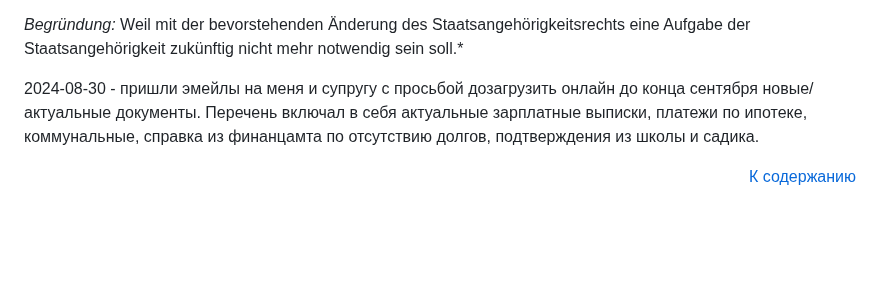
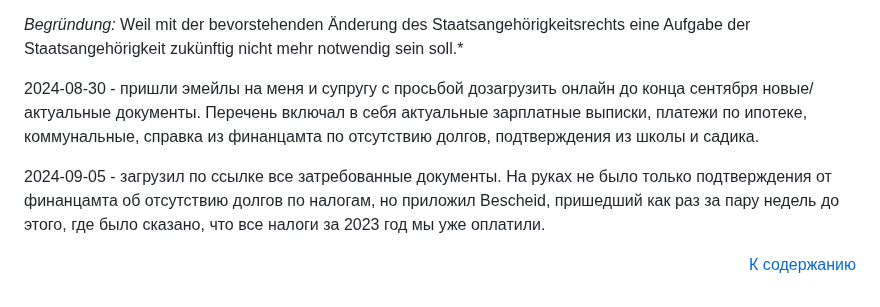
Before and after one commit to arkhipkin/arkhipkin.github.io, a Markdown page: 4_einbuergerung/main.md, the part around the change. Drawn GitHub-style; blank space fills up the shorter version.

Commit message:
2024-09-05 - Update

```diff
--- a/4_einbuergerung/main.md
+++ b/4_einbuergerung/main.md
@@ -188,4 +188,6 @@
 2024-08-30 - пришли эмейлы на меня и супругу с просьбой дозагрузить онлайн до конца сентября новые/актуальные документы.
 Перечень включал в себя актуальные зарплатные выписки, платежи по ипотеке, коммунальные, справка из финанцамта по отсутствию долгов, подтверждения из школы и садика.
 
+2024-09-05 - загрузил по ссылке все затребованные документы. На руках не было только подтверждения от финанцамта об отсутствию долгов по налогам, но приложил Bescheid, пришедший как раз за пару недель до этого, где было сказано, что все налоги за 2023 год мы уже оплатили.
+
 <p align='right'> <a href="#content"> К содержанию </a> </p>
```
